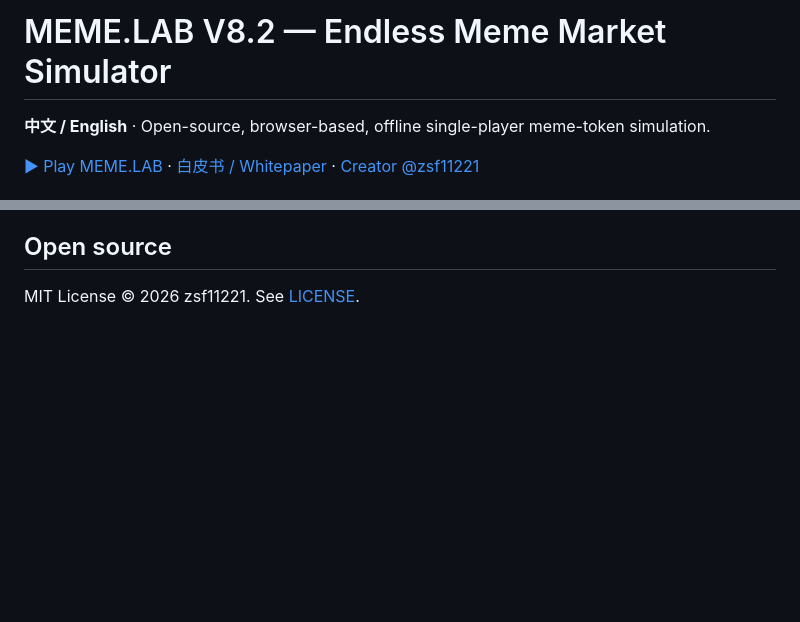
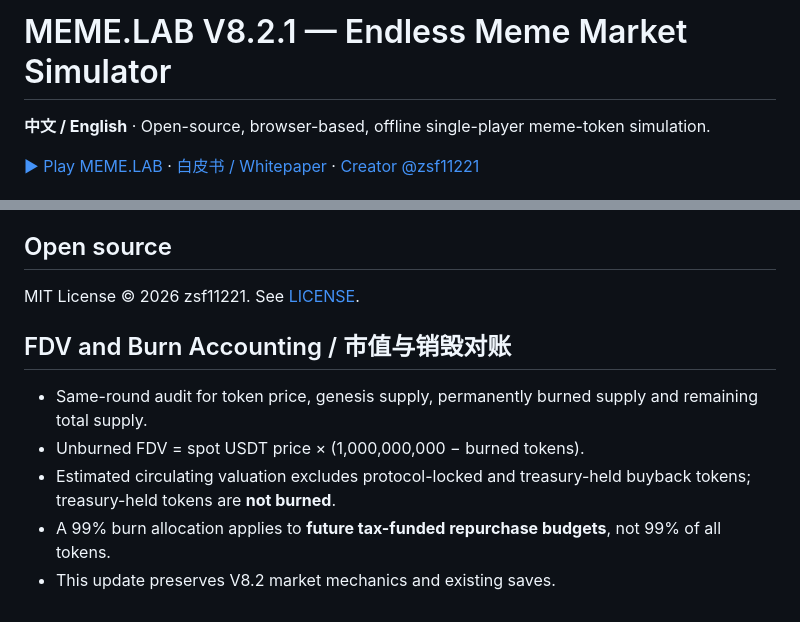
Before and after one commit to zsf11221/Cryptocurrency-Launchpad-Simulator, a Markdown page: README.md, 2 parts joined by grey strips. Rendered like a GitHub page; blank space fills up the shorter version.

Commit message:
docs: explain burn, FDV and circulating supply in V8.2.1

```diff
--- a/README.md
+++ b/README.md
@@ -1,4 +1,4 @@
-# MEME.LAB V8.2 — Endless Meme Market Simulator
+# MEME.LAB V8.2.1 — Endless Meme Market Simulator
 
 **中文 / English** · Open-source, browser-based, offline single-player meme-token simulation.
 
@@ -40,3 +40,11 @@ All funds, trades, events, wallets and token figures are **fictional**. No actua
 ## Open source
 
 MIT License © 2026 zsf11221. See [LICENSE](LICENSE).
+
+## FDV and Burn Accounting / 市值与销毁对账
+
+- Same-round audit for token price, genesis supply, permanently burned supply and remaining total supply.
+- Unburned FDV = spot USDT price × (1,000,000,000 − burned tokens).
+- Estimated circulating valuation excludes protocol-locked and treasury-held buyback tokens; treasury-held tokens are **not burned**.
+- A 99% burn allocation applies to **future tax-funded repurchase budgets**, not 99% of all tokens.
+- This update preserves V8.2 market mechanics and existing saves.
```
